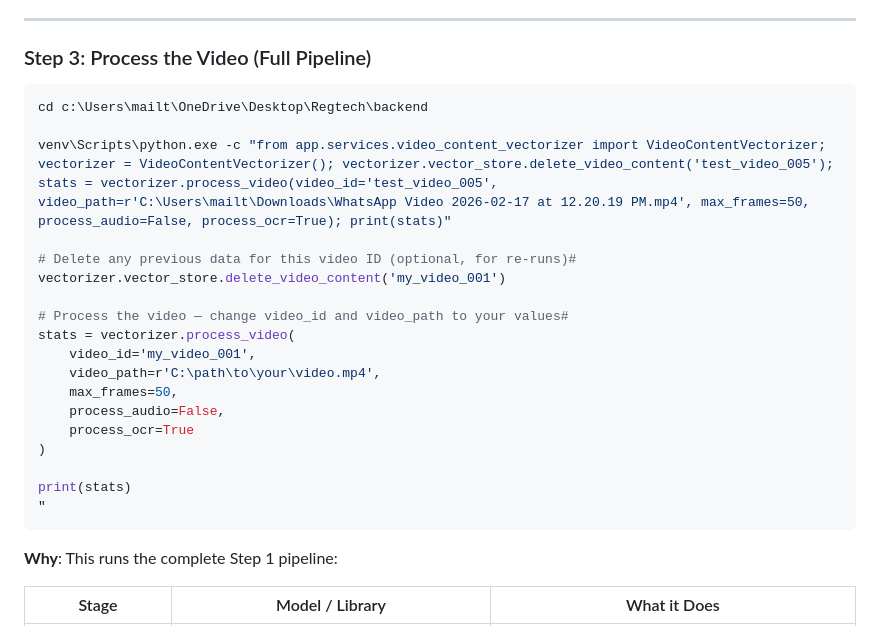
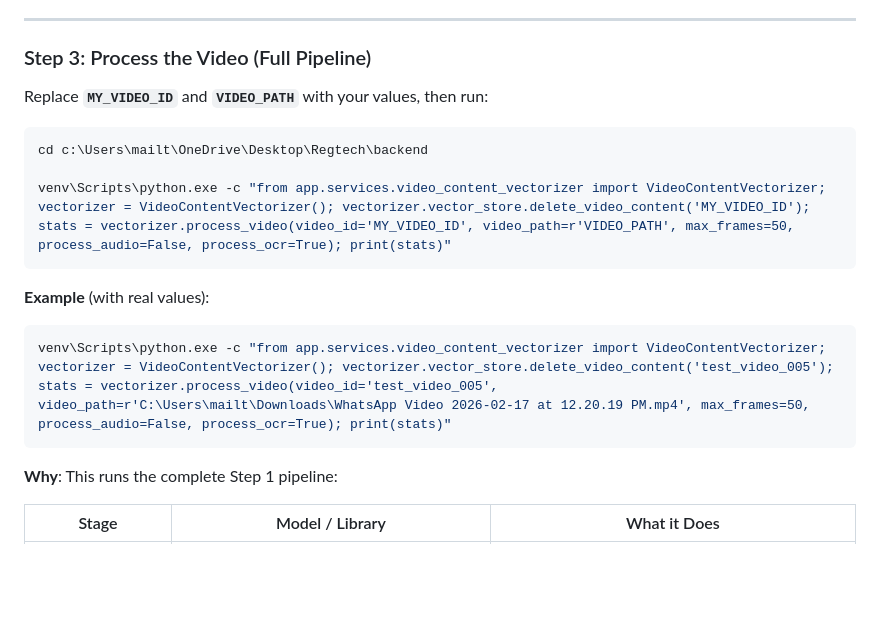
Before and after one commit to OmKamalika/Regulatory-tech, a Markdown page: backend/run_pii_pipeline.md, the part around the change. Rendered like a GitHub page; blank space fills up the shorter version.

Commit message:
update in instruction

````diff
--- a/backend/run_pii_pipeline.md
+++ b/backend/run_pii_pipeline.md
@@ -33,25 +33,18 @@ curl "http://localhost:8080/v1/.well-known/ready" -UseBasicParsing
 
 ### Step 3: Process the Video (Full Pipeline)
 
+Replace **`MY_VIDEO_ID`** and **`VIDEO_PATH`** with your values, then run:
+
 ```powershell
 cd c:\Users\mailt\OneDrive\Desktop\Regtech\backend
 
+venv\Scripts\python.exe -c "from app.services.video_content_vectorizer import VideoContentVectorizer; vectorizer = VideoContentVectorizer(); vectorizer.vector_store.delete_video_content('MY_VIDEO_ID'); stats = vectorizer.process_video(video_id='MY_VIDEO_ID', video_path=r'VIDEO_PATH', max_frames=50, process_audio=False, process_ocr=True); print(stats)"
+```
+
+**Example** (with real values):
+
+```powershell
 venv\Scripts\python.exe -c "from app.services.video_content_vectorizer import VideoContentVectorizer; vectorizer = VideoContentVectorizer(); vectorizer.vector_store.delete_video_content('test_video_005'); stats = vectorizer.process_video(video_id='test_video_005', video_path=r'C:\Users\mailt\Downloads\WhatsApp Video 2026-02-17 at 12.20.19 PM.mp4', max_frames=50, process_audio=False, process_ocr=True); print(stats)"
-
-# Delete any previous data for this video ID (optional, for re-runs)#
-vectorizer.vector_store.delete_video_content('my_video_001')
-
-# Process the video — change video_id and video_path to your values#
-stats = vectorizer.process_video(
-    video_id='my_video_001',
-    video_path=r'C:\path\to\your\video.mp4',
-    max_frames=50,
-    process_audio=False,
-    process_ocr=True
-)
-
-print(stats)
-"
 ```
 
 **Why**: This runs the complete Step 1 pipeline:
````
